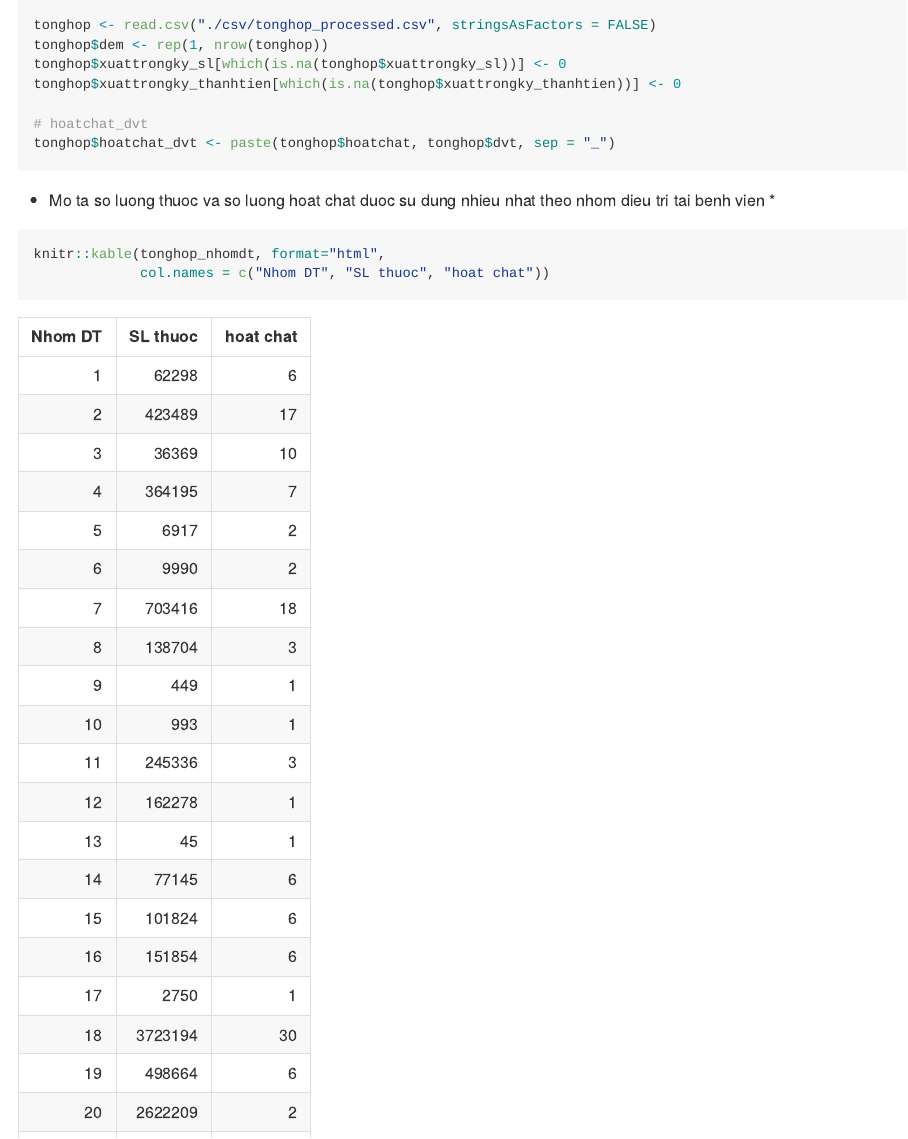
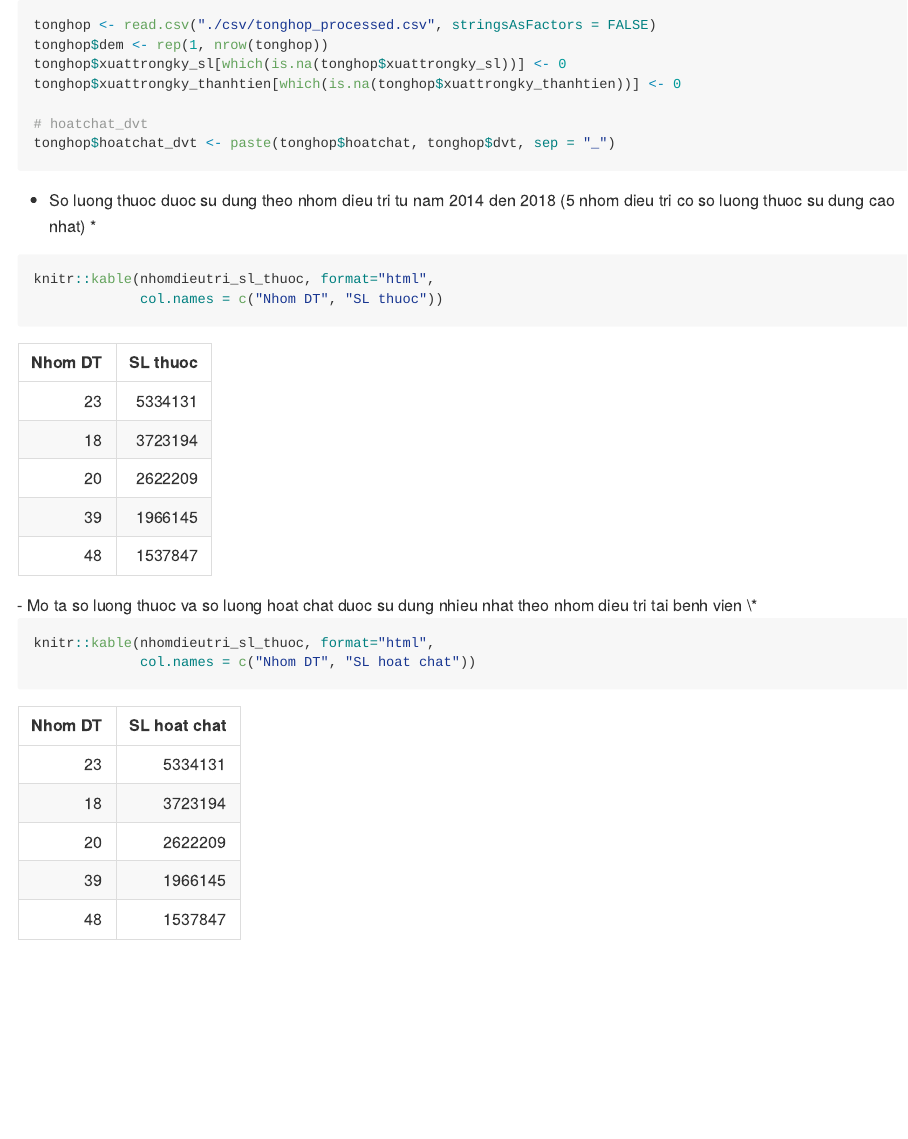
Before and after one commit to hackagon/nckh-holt-winters, an R Markdown document (3.1.2.5.Dac_diem_thuoc_tan_duoc_su_dung_theo_NDT.Rmd): the page in a window 1100 px wide, from its top. The pictures show the output file 3.1.2.5.Dac_diem_thuoc_tan_duoc_su_dung_theo_NDT.md that the author committed with the source, drawn offline in the style of GitHub.

Commit message:
nhom dieu tri theo thuoc va hoat chat

````diff
--- a/3.1.2.5.Dac_diem_thuoc_tan_duoc_su_dung_theo_NDT.Rmd
+++ b/3.1.2.5.Dac_diem_thuoc_tan_duoc_su_dung_theo_NDT.Rmd
@@ -25,8 +25,16 @@ tonghop$hoatchat_dvt <- paste(tonghop$hoatchat, tonghop$dvt, sep = "_")
 ```{r nhomdieutri_sL_thuoc, echo=FALSE, results='hide',message=FALSE}
 nhomdieutri_sl_thuoc <- tonghop %>%
   group_by(nhomdieutri) %>%
-  summarise(xuattrongky_sl = sum(xuattrongky_sl, na.rm = TRUE))
-  #arrange(desc(xuattrongky_sl))
+  summarise(xuattrongky_sl = sum(xuattrongky_sl, na.rm = TRUE)) %>%
+  arrange(desc(xuattrongky_sl)) %>%
+  top_n(5)
+```
+
+* So luong thuoc duoc su dung theo nhom dieu tri tu nam 2014 den 2018 (5 nhom dieu tri co so luong thuoc su dung cao nhat) *
+
+```{r nhomdieutri_sl_thuoc}
+knitr::kable(nhomdieutri_sl_thuoc, format="html",
+             col.names = c("Nhom DT", "SL thuoc"))
 ```
 
 ```{r nhomdieutri_sl_hoatchat, echo=FALSE, message=FALSE, results='hide'}
@@ -38,3 +46,6 @@ tonghop$hoatchat_ko_hamluong <- hoatchat_ko_hamluong
 
 nhomdieutri_sl_hoatchat <- tonghop %>%
   group_by(nhomdieutri) %>%
+  summarise(sl_hoatchat_ko_hamluong = n_distinct(hoatchat_ko_hamluong)) %>%
+  arrange(desc(sl_hoatchat_ko_hamluong)) %>%
+  top_n(5)
@@ -47,7 +53,7 @@ names(tonghop_nhomdt)[3] <- "sl_hoatchat_ko_hamluong"
 
 * Mo ta so luong thuoc va so luong hoat chat duoc su dung nhieu nhat theo nhom dieu tri tai benh vien *
 ```{r tyle_bietduoc}
-knitr::kable(tonghop_nhomdt, format="html",
-             col.names = c("Nhom DT", "SL thuoc", "hoat chat"))
+knitr::kable(nhomdieutri_sl_thuoc, format="html",
+             col.names = c("Nhom DT", "SL hoat chat"))
 
 ```
````
Also changed, not shown: 3.1.2.5.Dac_diem_thuoc_tan_duoc_su_dung_theo_NDT.md, 3.1.2.5.Dac_diem_thuoc_tan_duoc_su_dung_theo_NDT.Rmd (5 more changed lines).
